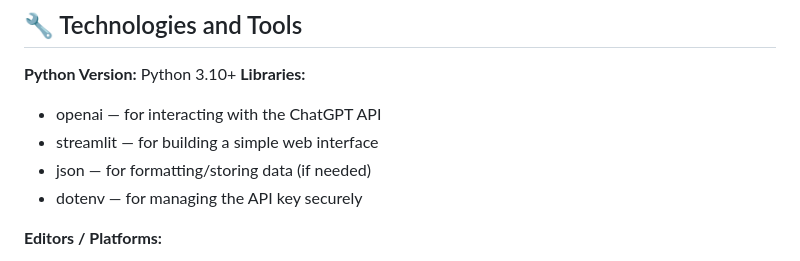
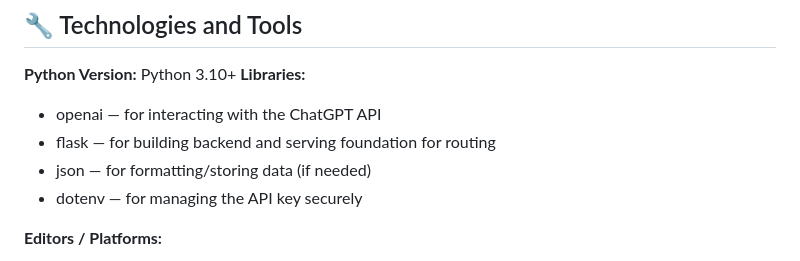
Before and after one commit to kyleylikey/project-kolehiyo, a Markdown page: design-doc.md, the part around the change. Rendered like a GitHub page.

```diff
--- a/design-doc.md
+++ b/design-doc.md
@@ -46,7 +46,7 @@ For storing sample question sets or test data. This keeps the format structured
 **Python Version:** Python 3.10+
 **Libraries:**
 - openai — for interacting with the ChatGPT API
-- streamlit — for building a simple web interface
+- flask — for building backend and serving foundation for routing
 - json — for formatting/storing data (if needed)
 - dotenv — for managing the API key securely
 
```
